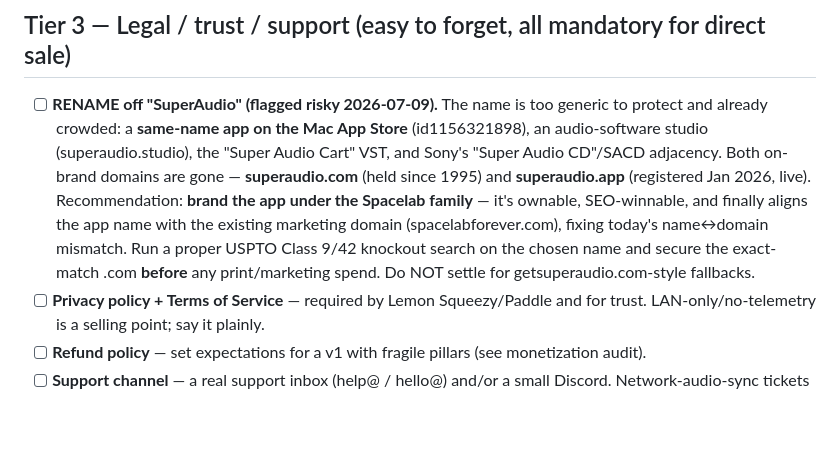
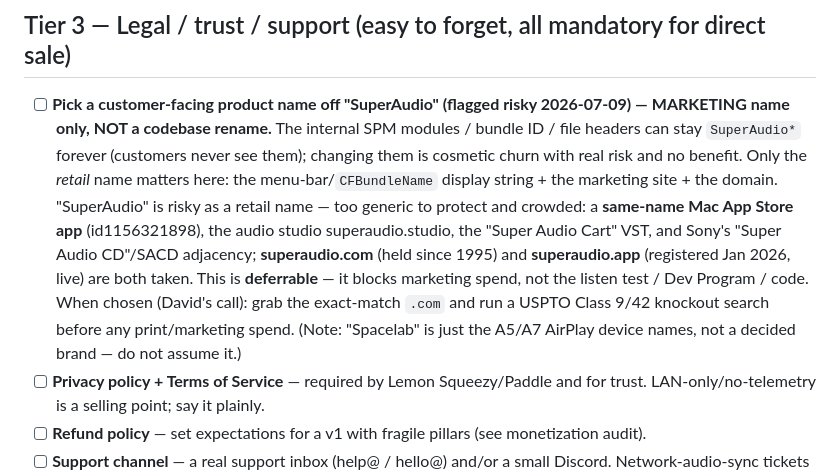
Before and after one commit to dapinitial/superaudio, a Markdown page: docs/LAUNCH-CHECKLIST.md, the part around the change. GitHub-like rendering; blank space fills up the shorter version.

Commit message:
Launch checklist: clarify name item is a marketing/retail name only, not a codebase rename
Corrects an over-prescriptive line: the internal SPM modules/bundle ID
stay SuperAudio*; only the customer-facing display name + domain need a
decision, and it's deferrable. 'Spacelab' is just the A5/A7 device names,
not a decided brand — removed that assumption.

```diff
--- a/docs/LAUNCH-CHECKLIST.md
+++ b/docs/LAUNCH-CHECKLIST.md
@@ -34,7 +34,7 @@
 
 ## Tier 3 — Legal / trust / support (easy to forget, all mandatory for direct sale)
 
-- [ ] **RENAME off "SuperAudio" (flagged risky 2026-07-09).** The name is too generic to protect and already crowded: a **same-name app on the Mac App Store** (id1156321898), an audio-software studio (superaudio.studio), the "Super Audio Cart" VST, and Sony's "Super Audio CD"/SACD adjacency. Both on-brand domains are gone — **superaudio.com** (held since 1995) and **superaudio.app** (registered Jan 2026, live). Recommendation: **brand the app under the Spacelab family** — it's ownable, SEO-winnable, and finally aligns the app name with the existing marketing domain (spacelabforever.com), fixing today's name↔domain mismatch. Run a proper USPTO Class 9/42 knockout search on the chosen name and secure the exact-match .com **before** any print/marketing spend. Do NOT settle for getsuperaudio.com-style fallbacks.
+- [ ] **Pick a customer-facing product name off "SuperAudio" (flagged risky 2026-07-09) — MARKETING name only, NOT a codebase rename.** The internal SPM modules / bundle ID / file headers can stay `SuperAudio*` forever (customers never see them); changing them is cosmetic churn with real risk and no benefit. Only the *retail* name matters here: the menu-bar/`CFBundleName` display string + the marketing site + the domain. "SuperAudio" is risky as a retail name — too generic to protect and crowded: a **same-name Mac App Store app** (id1156321898), the audio studio superaudio.studio, the "Super Audio Cart" VST, and Sony's "Super Audio CD"/SACD adjacency; **superaudio.com** (held since 1995) and **superaudio.app** (registered Jan 2026, live) are both taken. This is **deferrable** — it blocks marketing spend, not the listen test / Dev Program / code. When chosen (David's call): grab the exact-match `.com` and run a USPTO Class 9/42 knockout search before any print/marketing spend. (Note: "Spacelab" is just the A5/A7 AirPlay device names, not a decided brand — do not assume it.)
 - [ ] **Privacy policy + Terms of Service** — required by Lemon Squeezy/Paddle and for trust. LAN-only/no-telemetry is a selling point; say it plainly.
 - [ ] **Refund policy** — set expectations for a v1 with fragile pillars (see monetization audit).
 - [ ] **Support channel** — a real support inbox (help@ / hello@) and/or a small Discord. Network-audio-sync tickets are the worst in software; budget for them.
```
